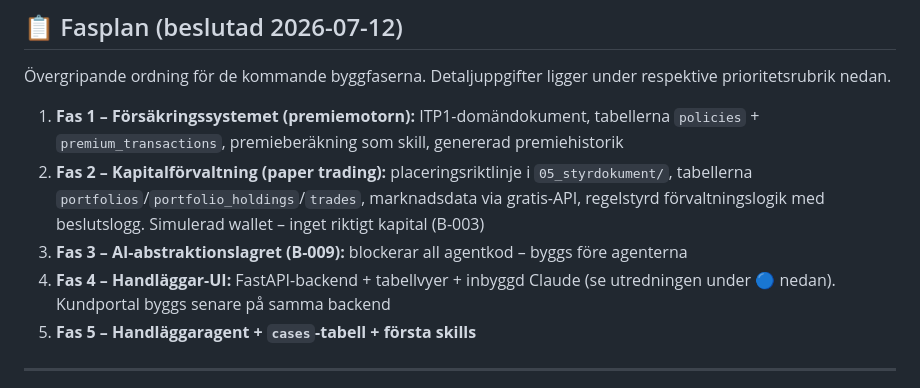
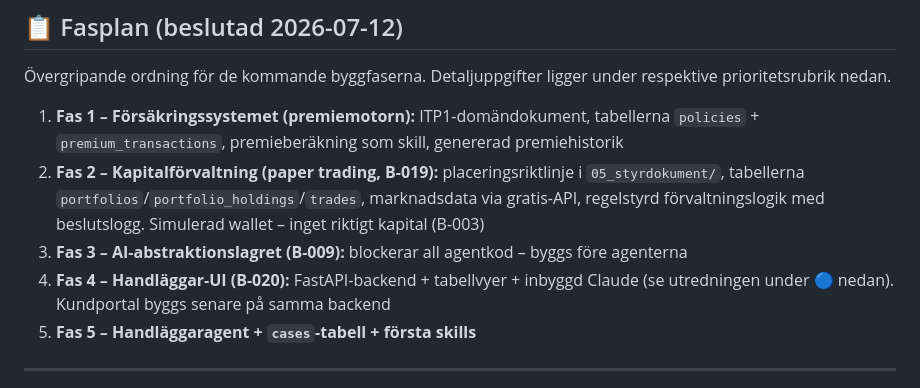
Before and after one commit to karltengelin/Artificiellalecta, a Markdown page: ATT_GORA.md, the part around the change. Drawn GitHub-style.

Commit message:
regelverk: B-019 paper trading, B-020 handläggar-UI först + konsistensregel i CLAUDE.md

```diff
--- a/ATT_GORA.md
+++ b/ATT_GORA.md
@@ -11,9 +11,9 @@
 Övergripande ordning för de kommande byggfaserna. Detaljuppgifter ligger under respektive prioritetsrubrik nedan.
 
 1. **Fas 1 – Försäkringssystemet (premiemotorn):** ITP1-domändokument, tabellerna `policies` + `premium_transactions`, premieberäkning som skill, genererad premiehistorik
-2. **Fas 2 – Kapitalförvaltning (paper trading):** placeringsriktlinje i `05_styrdokument/`, tabellerna `portfolios`/`portfolio_holdings`/`trades`, marknadsdata via gratis-API, regelstyrd förvaltningslogik med beslutslogg. Simulerad wallet – inget riktigt kapital (B-003)
+2. **Fas 2 – Kapitalförvaltning (paper trading, B-019):** placeringsriktlinje i `05_styrdokument/`, tabellerna `portfolios`/`portfolio_holdings`/`trades`, marknadsdata via gratis-API, regelstyrd förvaltningslogik med beslutslogg. Simulerad wallet – inget riktigt kapital (B-003)
 3. **Fas 3 – AI-abstraktionslagret (B-009):** blockerar all agentkod – byggs före agenterna
-4. **Fas 4 – Handläggar-UI:** FastAPI-backend + tabellvyer + inbyggd Claude (se utredningen under 🔵 nedan). Kundportal byggs senare på samma backend
+4. **Fas 4 – Handläggar-UI (B-020):** FastAPI-backend + tabellvyer + inbyggd Claude (se utredningen under 🔵 nedan). Kundportal byggs senare på samma backend
 5. **Fas 5 – Handläggaragent + `cases`-tabell + första skills**
 
 ---
```
Also changed, not shown: BESLUTSLOGG.md (+49 -0 lines), CLAUDE.md (+2 -1 lines).
